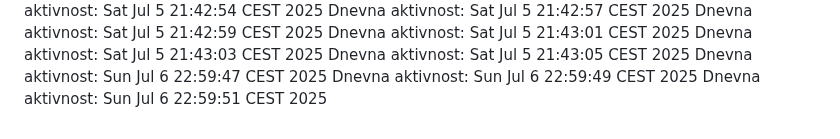
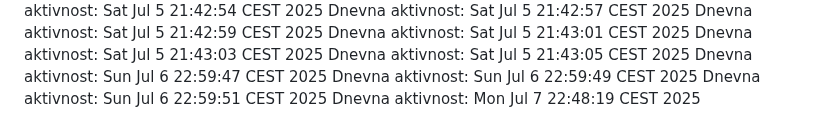
Before and after one commit to ddjordjevicc/ddjordjevicc.github.io, a Markdown page: aktivnost.md, the part around the change. Rendered like a GitHub page.

Commit message:
Aktivnost za 07.07.2025.

```diff
--- a/aktivnost.md
+++ b/aktivnost.md
@@ -117,3 +117,4 @@ Dnevna aktivnost: Sat Jul  5 21:43:05 CEST 2025
 Dnevna aktivnost: Sun Jul  6 22:59:47 CEST 2025
 Dnevna aktivnost: Sun Jul  6 22:59:49 CEST 2025
 Dnevna aktivnost: Sun Jul  6 22:59:51 CEST 2025
+Dnevna aktivnost: Mon Jul  7 22:48:19 CEST 2025
```
